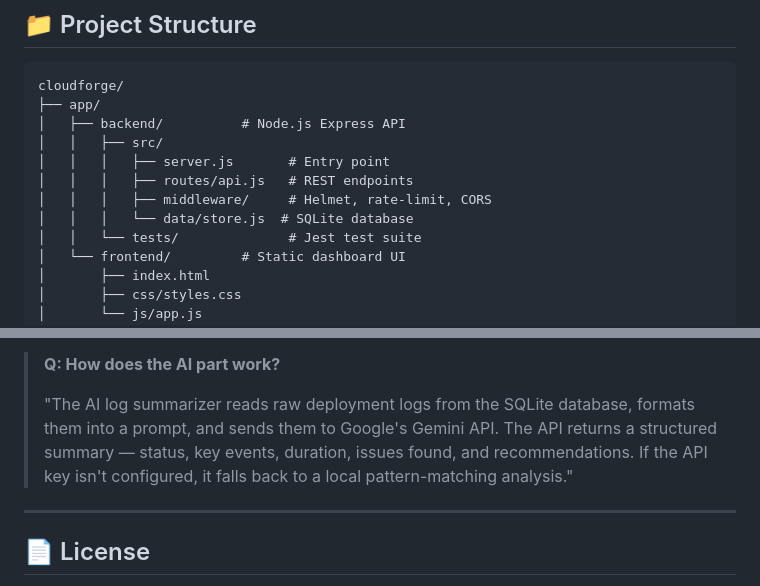
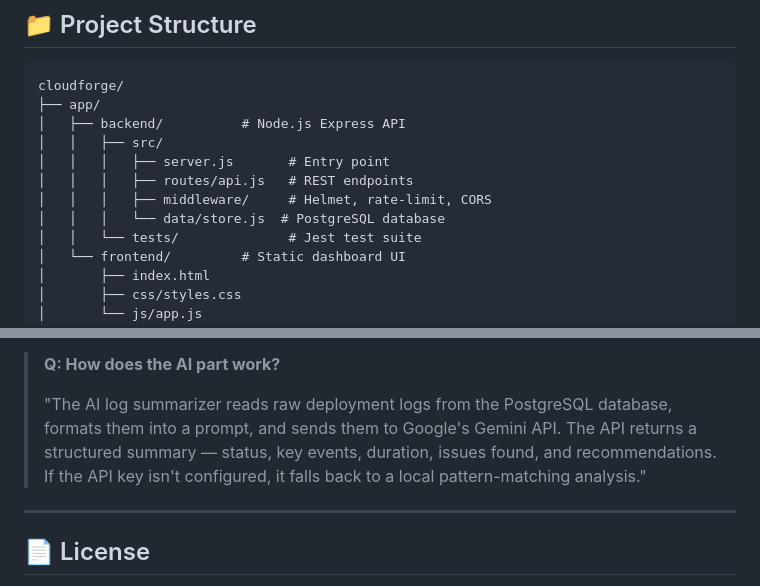
Before and after one commit to MASTER870-CMD/cloudforge, a Markdown page: README.md, 2 parts joined by grey strips. Rendered like a GitHub page.

```diff
--- a/README.md
+++ b/README.md
@@ -177,7 +177,7 @@ cloudforge/
 │   │   │   ├── server.js       # Entry point
 │   │   │   ├── routes/api.js   # REST endpoints
 │   │   │   ├── middleware/     # Helmet, rate-limit, CORS
-│   │   │   └── data/store.js  # SQLite database
+│   │   │   └── data/store.js  # PostgreSQL database
 │   │   └── tests/              # Jest test suite
 │   └── frontend/         # Static dashboard UI
 │       ├── index.html
@@ -238,7 +238,7 @@ cloudforge/
 
 > **Q: How does the AI part work?**
 >
-> "The AI log summarizer reads raw deployment logs from the SQLite database, formats them into a prompt, and sends them to Google's Gemini API. The API returns a structured summary — status, key events, duration, issues found, and recommendations. If the API key isn't configured, it falls back to a local pattern-matching analysis."
+> "The AI log summarizer reads raw deployment logs from the PostgreSQL database, formats them into a prompt, and sends them to Google's Gemini API. The API returns a structured summary — status, key events, duration, issues found, and recommendations. If the API key isn't configured, it falls back to a local pattern-matching analysis."
 
 ---
 
```
Also changed, not shown: other parts of README.md (+1 -8 lines).
